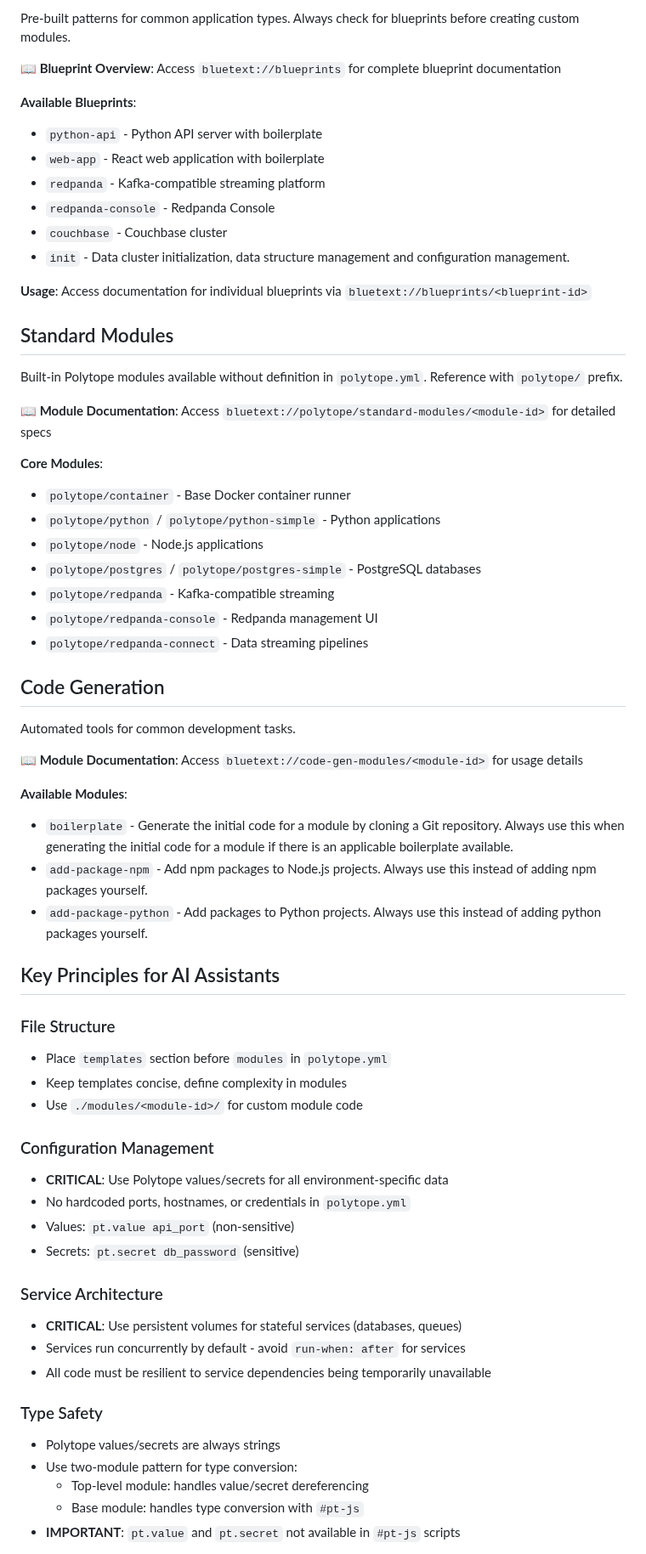
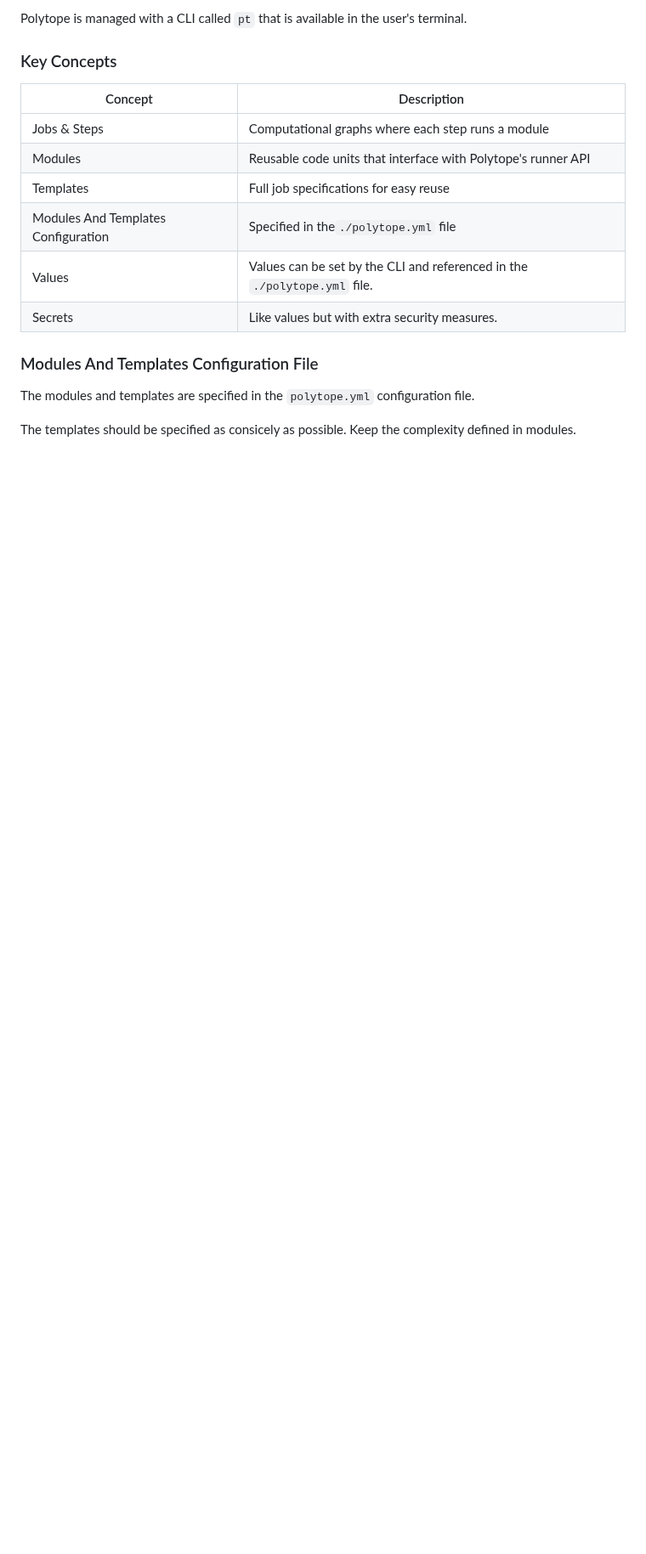
Before and after one commit to jachana/bluetext, a Markdown page: intro.md, the part around one of its changes. Shown at 85% size. Drawn GitHub-style; blank space fills up the shorter version.

Commit message:
Restructured the main intro.md file

```diff
--- a/intro.md
+++ b/intro.md
@@ -28,66 +67,20 @@ Polytope is a container orchestration platform that runs all software components
 
-Pre-built patterns for common application types. Always check for blueprints before creating custom modules.
+Polytope is managed with a CLI called `pt` that is available in the user's terminal.
 
-**📖 Blueprint Overview**: Access `bluetext://blueprints` for complete blueprint documentation
+### Key Concepts
 
-**Available Blueprints**:
-- `python-api` - Python API server with boilerplate
-- `web-app` - React web application with boilerplate
-- `redpanda` - Kafka-compatible streaming platform
-- `redpanda-console` - Redpanda Console
-- `couchbase` - Couchbase cluster
-- `init` - Data cluster initialization, data structure management and configuration management.
+| Concept          | Description                                            |
+|------------------|--------------------------------------------------------|
+| Jobs & Steps     | Computational graphs where each step runs a module     |
+| Modules          | Reusable code units that interface with Polytope's runner API |
+| Templates        | Full job specifications for easy reuse                 |
+| Modules And Templates Configuration | Specified in the`./polytope.yml` file                       |
+| Values           | Values can be set by the CLI and referenced in the `./polytope.yml` file. |
+| Secrets          | Like values but with extra security measures. |
 
-**Usage**: Access documentation for individual blueprints via `bluetext://blueprints/<blueprint-id>`
+### Modules And Templates Configuration File
 
-## Standard Modules
+The modules and templates are specified in the `polytope.yml` configuration file.
 
-Built-in Polytope modules available without definition in `polytope.yml`. Reference with `polytope/` prefix.
+The templates should be specified as consicely as possible. Keep the complexity defined in modules.
 
-**📖 Module Documentation**: Access `bluetext://polytope/standard-modules/<module-id>` for detailed specs
-
-**Core Modules**:
-- `polytope/container` - Base Docker container runner
-- `polytope/python` / `polytope/python-simple` - Python applications
-- `polytope/node` - Node.js applications
-- `polytope/postgres` / `polytope/postgres-simple` - PostgreSQL databases
-- `polytope/redpanda` - Kafka-compatible streaming
-- `polytope/redpanda-console` - Redpanda management UI
-- `polytope/redpanda-connect` - Data streaming pipelines
-
-## Code Generation
-
-Automated tools for common development tasks.
-
-**📖 Module Documentation**: Access `bluetext://code-gen-modules/<module-id>` for usage details
-
-**Available Modules**:
-- `boilerplate` - Generate the initial code for a module by cloning a Git repository. Always use this when generating the initial code for a module if there is an applicable boilerplate available.
-- `add-package-npm` - Add npm packages to Node.js projects. Always use this instead of adding npm packages yourself.
-- `add-package-python` - Add packages to Python projects. Always use this instead of adding python packages yourself.
-
-## Key Principles for AI Assistants
-
-### File Structure
-- Place `templates` section before `modules` in `polytope.yml`
-- Keep templates concise, define complexity in modules
-- Use `./modules/<module-id>/` for custom module code
-
-### Configuration Management
-- **CRITICAL**: Use Polytope values/secrets for all environment-specific data
-- No hardcoded ports, hostnames, or credentials in `polytope.yml`
-- Values: `pt.value api_port` (non-sensitive)
-- Secrets: `pt.secret db_password` (sensitive)
-
-### Service Architecture
-- **CRITICAL**: Use persistent volumes for stateful services (databases, queues)
-- Services run concurrently by default - avoid `run-when: after` for services
-- All code must be resilient to service dependencies being temporarily unavailable
-
-### Type Safety
-- Polytope values/secrets are always strings
-- Use two-module pattern for type conversion:
-  - Top-level module: handles value/secret dereferencing
-  - Base module: handles type conversion with `#pt-js`
-- **IMPORTANT**: `pt.value` and `pt.secret` not available in `#pt-js` scripts
-
```
Also changed, not shown: other parts of intro.md (+122 -31 lines).
